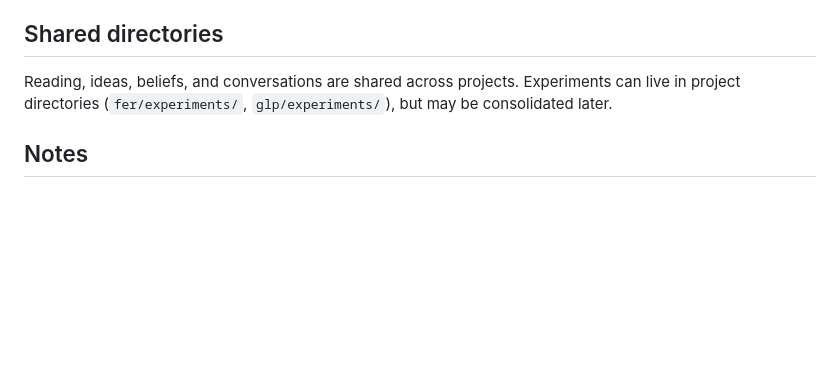
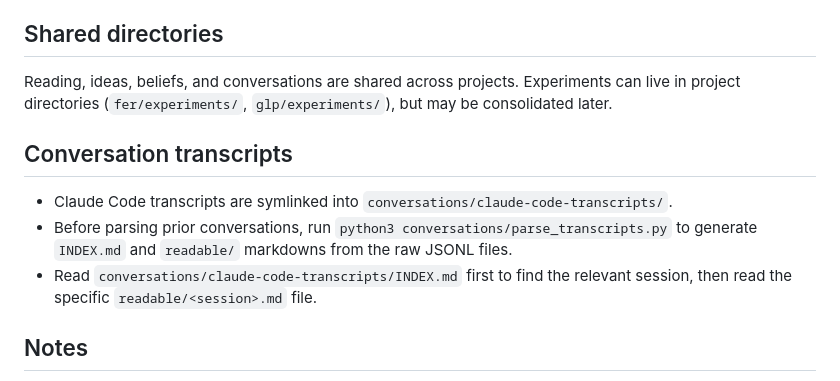
Before and after one commit to jagilley/abstraction, a Markdown page: CLAUDE.md, the part around the change. GitHub-like rendering; blank space fills up the shorter version.

Commit message:
convo transcripts

```diff
--- a/CLAUDE.md
+++ b/CLAUDE.md
@@ -39,6 +39,11 @@ Each project subdirectory has its own CLAUDE.md with setup instructions and conv
 
 Reading, ideas, beliefs, and conversations are shared across projects. Experiments can live in project directories (`fer/experiments/`, `glp/experiments/`), but may be consolidated later.
 
+## Conversation transcripts
+- Claude Code transcripts are symlinked into `conversations/claude-code-transcripts/`.
+- Before parsing prior conversations, run `python3 conversations/parse_transcripts.py` to generate `INDEX.md` and `readable/` markdowns from the raw JSONL files.
+- Read `conversations/claude-code-transcripts/INDEX.md` first to find the relevant session, then read the specific `readable/<session>.md` file.
+
 ## Notes
 - Please don't use Explore subagents. These use Claude Haiku, which is too small of a model to be useful. Opt for Sonnet or Opus explore agents/subagents instead.
 
```
